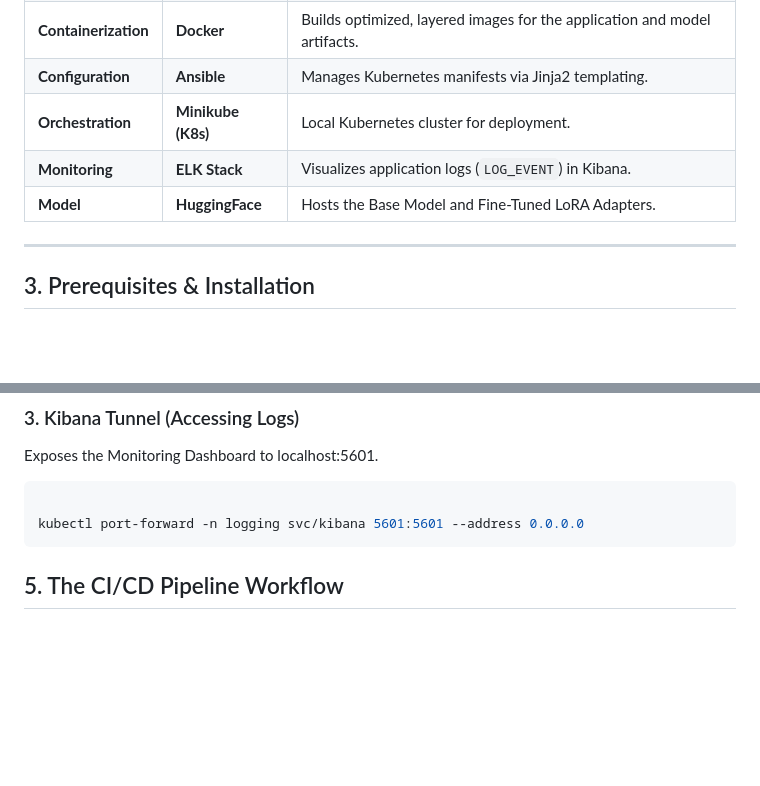
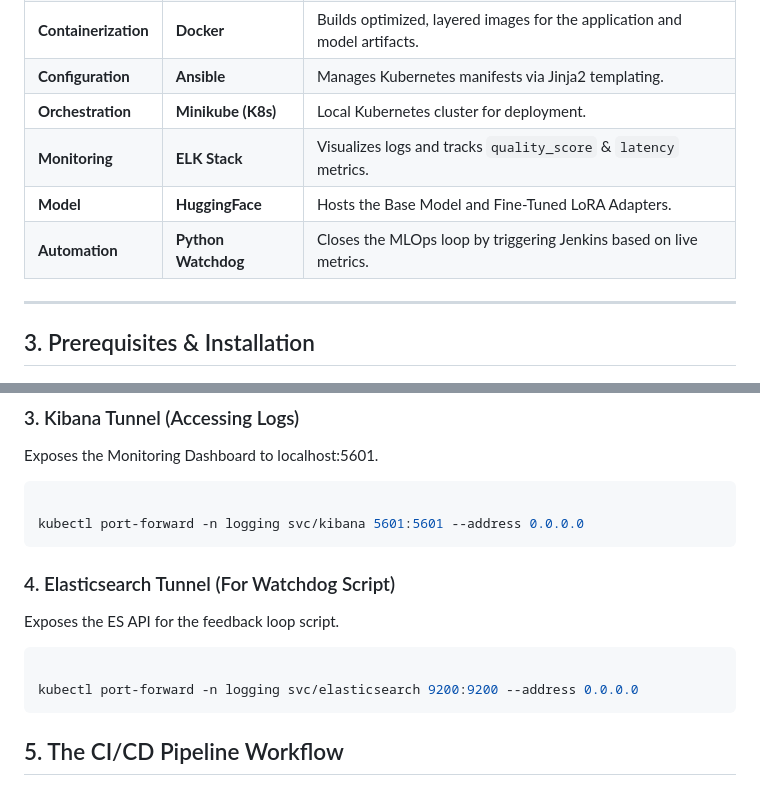
Before and after one commit to Rishabh-Dixit04/VQA_MLOps, a Markdown page: README.md, 2 parts joined by grey strips. Rendered like a GitHub page; blank space fills up the shorter version.

````diff
--- a/README.md
+++ b/README.md
@@ -19,8 +22,9 @@ This project implements a complete **MLOps (Machine Learning Operations) pipelin
 | **Containerization** | **Docker** | Builds optimized, layered images for the application and model artifacts. |
 | **Configuration** | **Ansible** | Manages Kubernetes manifests via Jinja2 templating. |
 | **Orchestration** | **Minikube (K8s)** | Local Kubernetes cluster for deployment. |
-| **Monitoring** | **ELK Stack** | Visualizes application logs (`LOG_EVENT`) in Kibana. |
+| **Monitoring** | **ELK Stack** | Visualizes logs and tracks `quality_score` & `latency` metrics. |
 | **Model** | **HuggingFace** | Hosts the Base Model and Fine-Tuned LoRA Adapters. |
+| **Automation**| **Python Watchdog** | Closes the MLOps loop by triggering Jenkins based on live metrics. |
 
 ---
 
@@ -89,6 +93,12 @@ Exposes the Monitoring Dashboard to localhost:5601.
 
 kubectl port-forward -n logging svc/kibana 5601:5601 --address 0.0.0.0
 ```
+### 4. Elasticsearch Tunnel (For Watchdog Script)
+Exposes the ES API for the feedback loop script.
+```Bash
+
+kubectl port-forward -n logging svc/elasticsearch 9200:9200 --address 0.0.0.0
+```
 
 ## 5. The CI/CD Pipeline Workflow
 
````
Also changed, not shown: other parts of README.md (+37 -10 lines).
